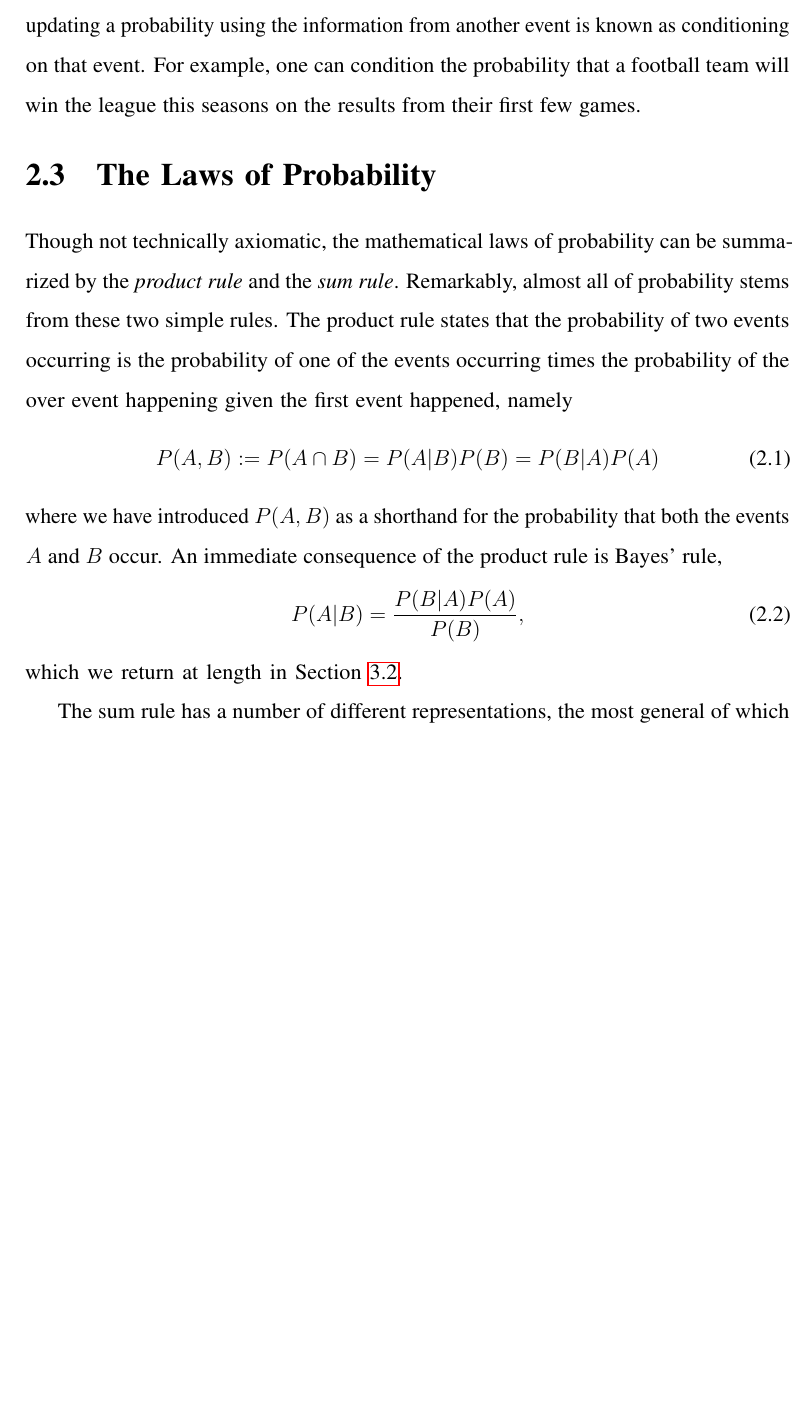
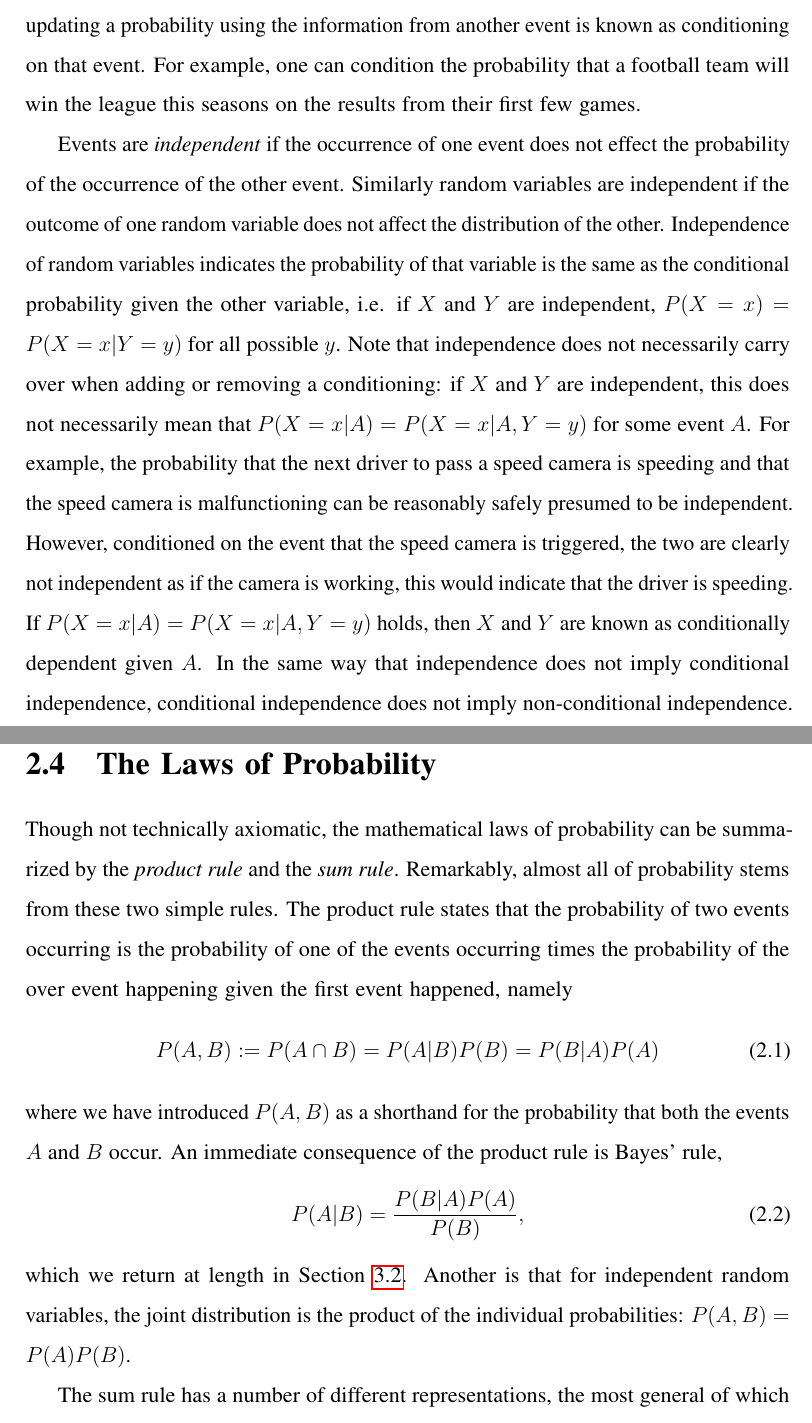
Before and after one commit to twgr/thesis, a LaTeX thesis (main.tex, which reads misc/prob.tex): part of page 15 of 208 before the commit and two parts of pages 15 and 16 of 209 after it, the two joined at a grey line, cut so that both start at the same text, the shorter picture padded with empty space. Compiled offline with pdfLaTeX.

Commit message:
stuff on independence

```diff
--- a/misc/prob.tex
+++ b/misc/prob.tex
@@ -69,6 +75,22 @@ correlated to the event we care about.  For example, the probability of dying of
 is you smoke.  The process of updating a probability using the information from another event is
 known as conditioning on that event.  For example, one can condition the probability that a football team
 will win the league this seasons on the results from their first few games.
+
+Events are \emph{independent} if the occurrence of one event does not effect the probability of
+the occurrence of the other event.  Similarly random variables are independent if the outcome of
+one random variable does not affect the distribution of the other.  Independence of random variables
+indicates the probability of that variable is the same as the conditional probability given the other
+variable, i.e. if $X$ and $Y$ are independent, $P(X=x)=P(X=x|Y=y)$ for all possible $y$.  Note that
+independence does not necessarily carry over when adding or removing a conditioning:
+if $X$ and $Y$ are independent, this does not necessarily mean that $P(X=x|A) = P(X=x|A,Y=y)$
+for some event $A$.  For example, the probability that the next driver to pass a speed camera
+is speeding and that the speed camera is
+malfunctioning can be reasonably safely presumed to be independent.  However, conditioned on the
+event that the speed camera is triggered, the two are clearly not independent as if the camera is working,
+this would indicate that the driver is speeding.
+If $P(X=x|A) = P(X=x|A,Y=y)$ holds, then $X$ and
+$Y$ are known as conditionally dependent given $A$.  In the same way that independence does not
+imply conditional independence, conditional independence does not imply non-conditional independence.
 
 \section{The Laws of Probability}
 \label{sec:prob:laws}
@@ -87,6 +109,8 @@ An immediate consequence of the product rule is Bayes' rule,
 P(A|B) = \frac{P(B|A)P(A)}{P(B)},
 \end{align}
 which we return at length in Section~\ref{sec:bayes:paradigm}.
+Another is that for independent random variables, the joint distribution is the product of the
+individual probabilities: $P(A,B)=P(A)P(B)$.
 
 The sum rule has a number of different representations, the most general of which is that
 the probability that either $A$ or $B$ occurs, $P(A\cup B)$, is given by
```
Also changed, not shown: bayes/paradigm.tex (+1 -1 lines), misc/prob.tex (6 more changed lines).
